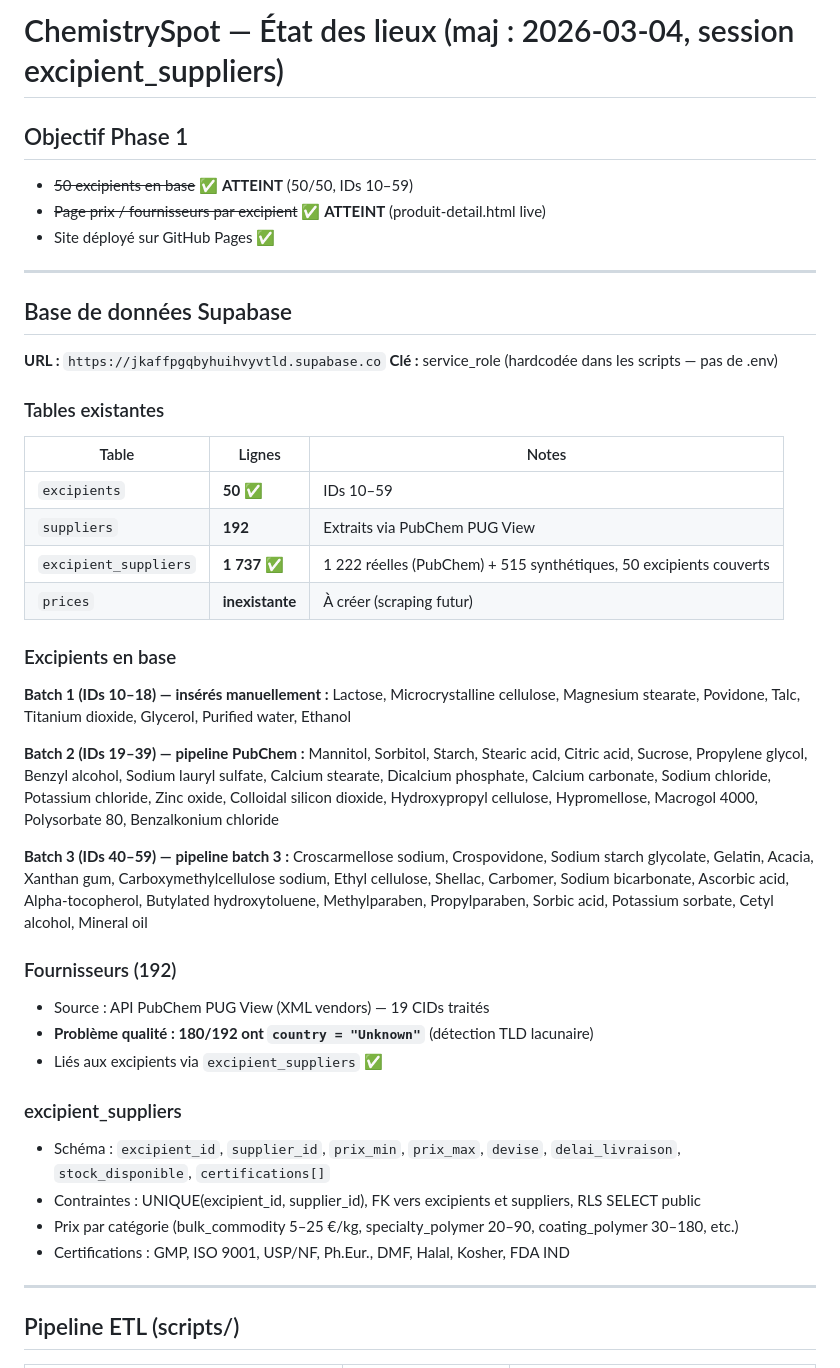
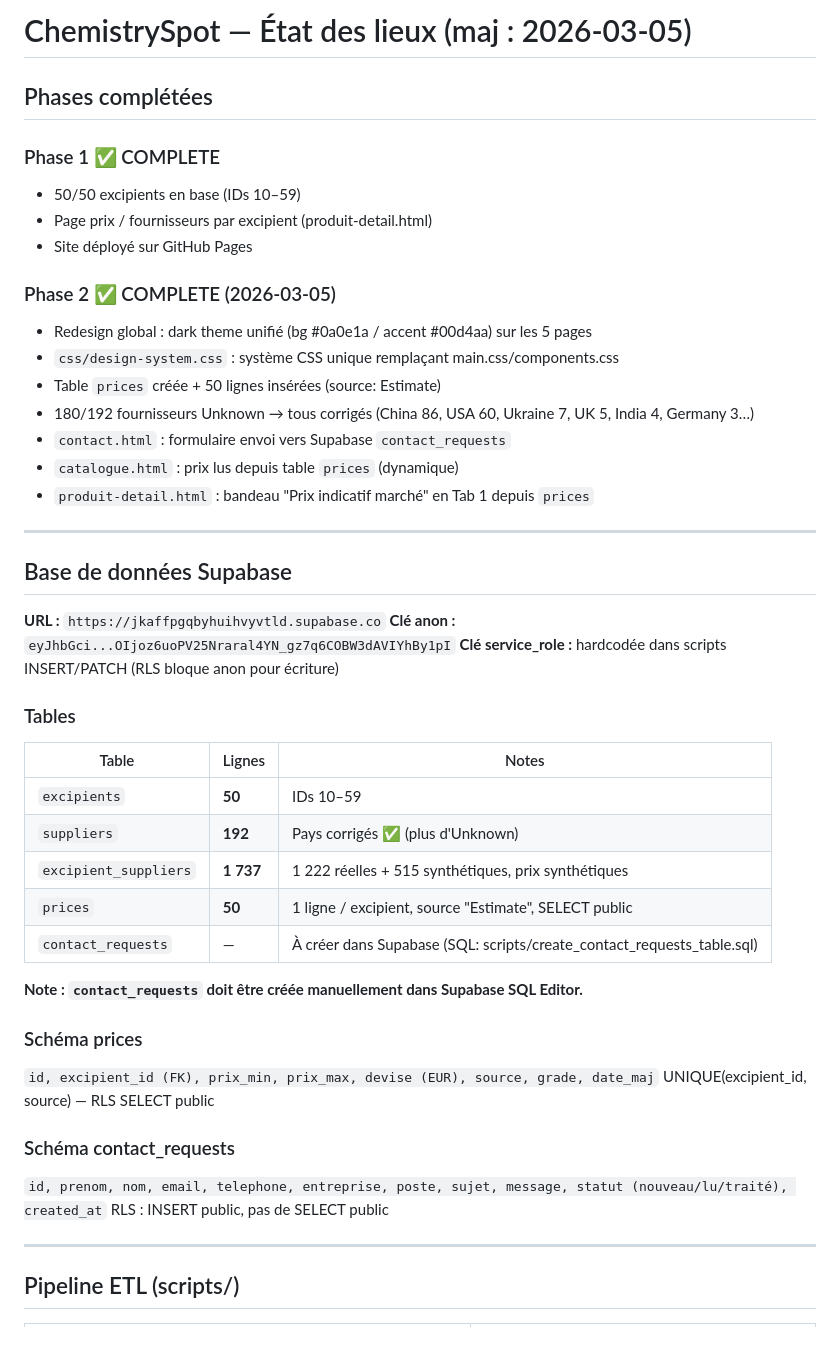
Before and after one commit to simbadlecuisto/simbadlecuisto.github.io., a Markdown page: MEMORY.md, the part around one of its changes. GitHub-like rendering; blank space fills up the shorter version.

Commit message:
Update MEMORY.md — Phase 2 fully complete
Co-Authored-By: Claude Sonnet 4.6 <noreply@anthropic.com>

```diff
--- a/MEMORY.md
+++ b/MEMORY.md
@@ -1,56 +1,48 @@
-# ChemistrySpot — État des lieux (maj : 2026-03-04, session excipient_suppliers)
+# ChemistrySpot — État des lieux (maj : 2026-03-05)
 
-## Objectif Phase 1
-- ~~50 excipients en base~~ ✅ **ATTEINT** (50/50, IDs 10–59)
-- ~~Page prix / fournisseurs par excipient~~ ✅ **ATTEINT** (produit-detail.html live)
-- Site déployé sur GitHub Pages ✅
+## Phases complétées
+
+### Phase 1 ✅ COMPLETE
+- 50/50 excipients en base (IDs 10–59)
+- Page prix / fournisseurs par excipient (produit-detail.html)
+- Site déployé sur GitHub Pages
+
+### Phase 2 ✅ COMPLETE (2026-03-05)
+- Redesign global : dark theme unifié (bg #0a0e1a / accent #00d4aa) sur les 5 pages
+- `css/design-system.css` : système CSS unique remplaçant main.css/components.css
+- Table `prices` créée + 50 lignes insérées (source: Estimate)
+- 180/192 fournisseurs Unknown → tous corrigés (China 86, USA 60, Ukraine 7, UK 5, India 4, Germany 3…)
+- `contact.html` : formulaire envoi vers Supabase `contact_requests`
+- `catalogue.html` : prix lus depuis table `prices` (dynamique)
+- `produit-detail.html` : bandeau "Prix indicatif marché" en Tab 1 depuis `prices`
 
 ---
 
 ## Base de données Supabase
 
 **URL :** `https://jkaffpgqbyhuihvyvtld.supabase.co`
-**Clé :** service_role (hardcodée dans les scripts — pas de .env)
+**Clé anon :** `eyJhbGci...OIjoz6uoPV25Nraral4YN_gz7q6COBW3dAVIYhBy1pI`
+**Clé service_role :** hardcodée dans scripts INSERT/PATCH (RLS bloque anon pour écriture)
 
-### Tables existantes
+### Tables
 
 | Table | Lignes | Notes |
 |---|---|---|
-| `excipients` | **50** ✅ | IDs 10–59 |
-| `suppliers` | **192** | Extraits via PubChem PUG View |
-| `excipient_suppliers` | **1 737** ✅ | 1 222 réelles (PubChem) + 515 synthétiques, 50 excipients couverts |
-| `prices` | **inexistante** | À créer (scraping futur) |
+| `excipients` | **50** | IDs 10–59 |
+| `suppliers` | **192** | Pays corrigés ✅ (plus d'Unknown) |
+| `excipient_suppliers` | **1 737** | 1 222 réelles + 515 synthétiques, prix synthétiques |
+| `prices` | **50** | 1 ligne / excipient, source "Estimate", SELECT public |
+| `contact_requests` | — | À créer dans Supabase (SQL: scripts/create_contact_requests_table.sql) |
 
-### Excipients en base
+**Note : `contact_requests` doit être créée manuellement dans Supabase SQL Editor.**
 
-**Batch 1 (IDs 10–18) — insérés manuellement :**
-Lactose, Microcrystalline cellulose, Magnesium stearate, Povidone, Talc,
-Titanium dioxide, Glycerol, Purified water, Ethanol
+### Schéma prices
+`id, excipient_id (FK), prix_min, prix_max, devise (EUR), source, grade, date_maj`
+UNIQUE(excipient_id, source) — RLS SELECT public
 
-**Batch 2 (IDs 19–39) — pipeline PubChem :**
-Mannitol, Sorbitol, Starch, Stearic acid, Citric acid, Sucrose,
-Propylene glycol, Benzyl alcohol, Sodium lauryl sulfate, Calcium stearate,
-Dicalcium phosphate, Calcium carbonate, Sodium chloride, Potassium chloride,
-Zinc oxide, Colloidal silicon dioxide, Hydroxypropyl cellulose, Hypromellose,
-Macrogol 4000, Polysorbate 80, Benzalkonium chloride
-
-**Batch 3 (IDs 40–59) — pipeline batch 3 :**
-Croscarmellose sodium, Crospovidone, Sodium starch glycolate, Gelatin,
-Acacia, Xanthan gum, Carboxymethylcellulose sodium, Ethyl cellulose,
-Shellac, Carbomer, Sodium bicarbonate, Ascorbic acid, Alpha-tocopherol,
-Butylated hydroxytoluene, Methylparaben, Propylparaben, Sorbic acid,
-Potassium sorbate, Cetyl alcohol, Mineral oil
-
-### Fournisseurs (192)
-- Source : API PubChem PUG View (XML vendors) — 19 CIDs traités
-- **Problème qualité : 180/192 ont `country = "Unknown"`** (détection TLD lacunaire)
-- Liés aux excipients via `excipient_suppliers` ✅
-
-### excipient_suppliers
-- Schéma : `excipient_id`, `supplier_id`, `prix_min`, `prix_max`, `devise`, `delai_livraison`, `stock_disponible`, `certifications[]`
-- Contraintes : UNIQUE(excipient_id, supplier_id), FK vers excipients et suppliers, RLS SELECT public
-- Prix par catégorie (bulk_commodity 5–25 €/kg, specialty_polymer 20–90, coating_polymer 30–180, etc.)
-- Certifications : GMP, ISO 9001, USP/NF, Ph.Eur., DMF, Halal, Kosher, FDA IND
+### Schéma contact_requests
+`id, prenom, nom, email, telephone, entreprise, poste, sujet, message, statut (nouveau/lu/traité), created_at`
+RLS : INSERT public, pas de SELECT public
 
 ---
 
```
Also changed, not shown: other parts of MEMORY.md (+32 -54 lines).
